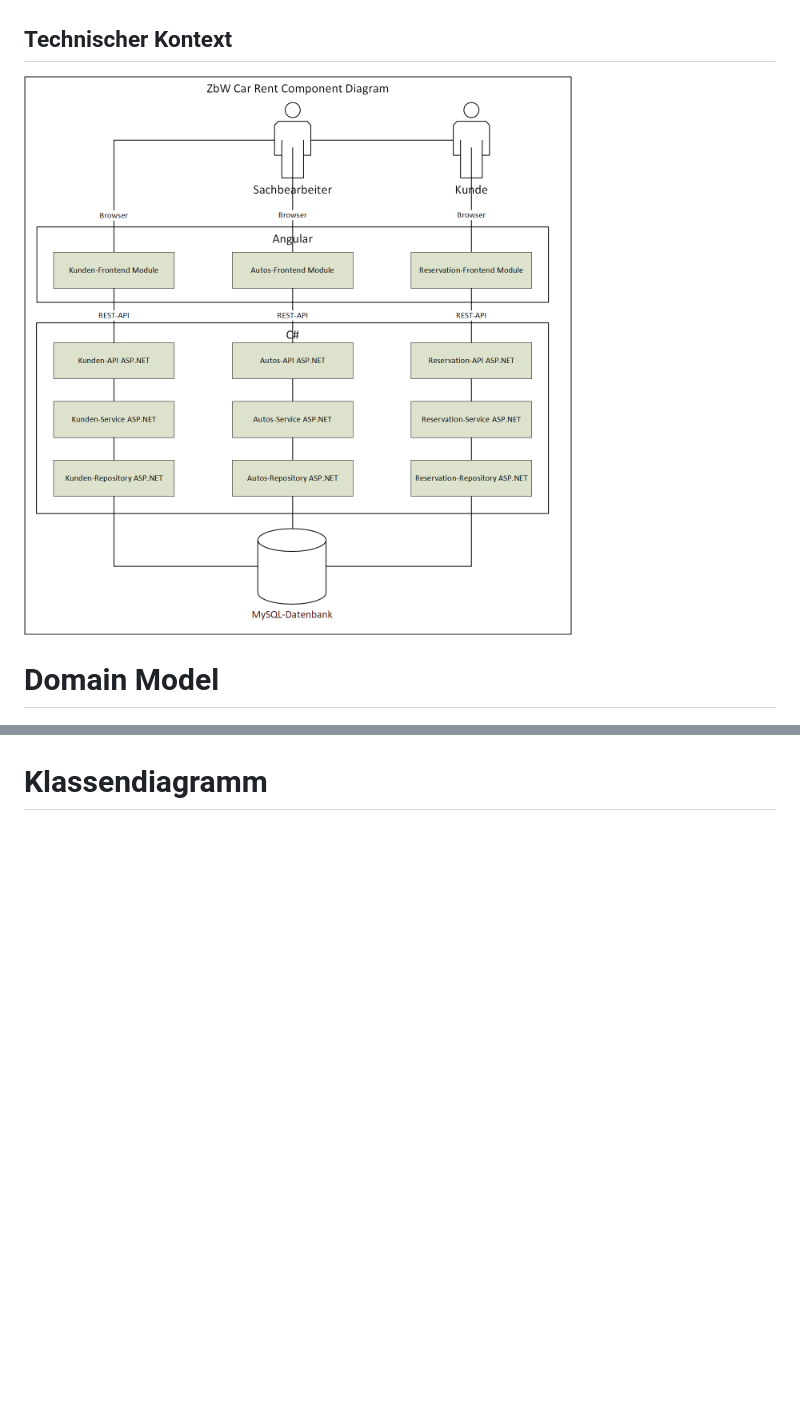
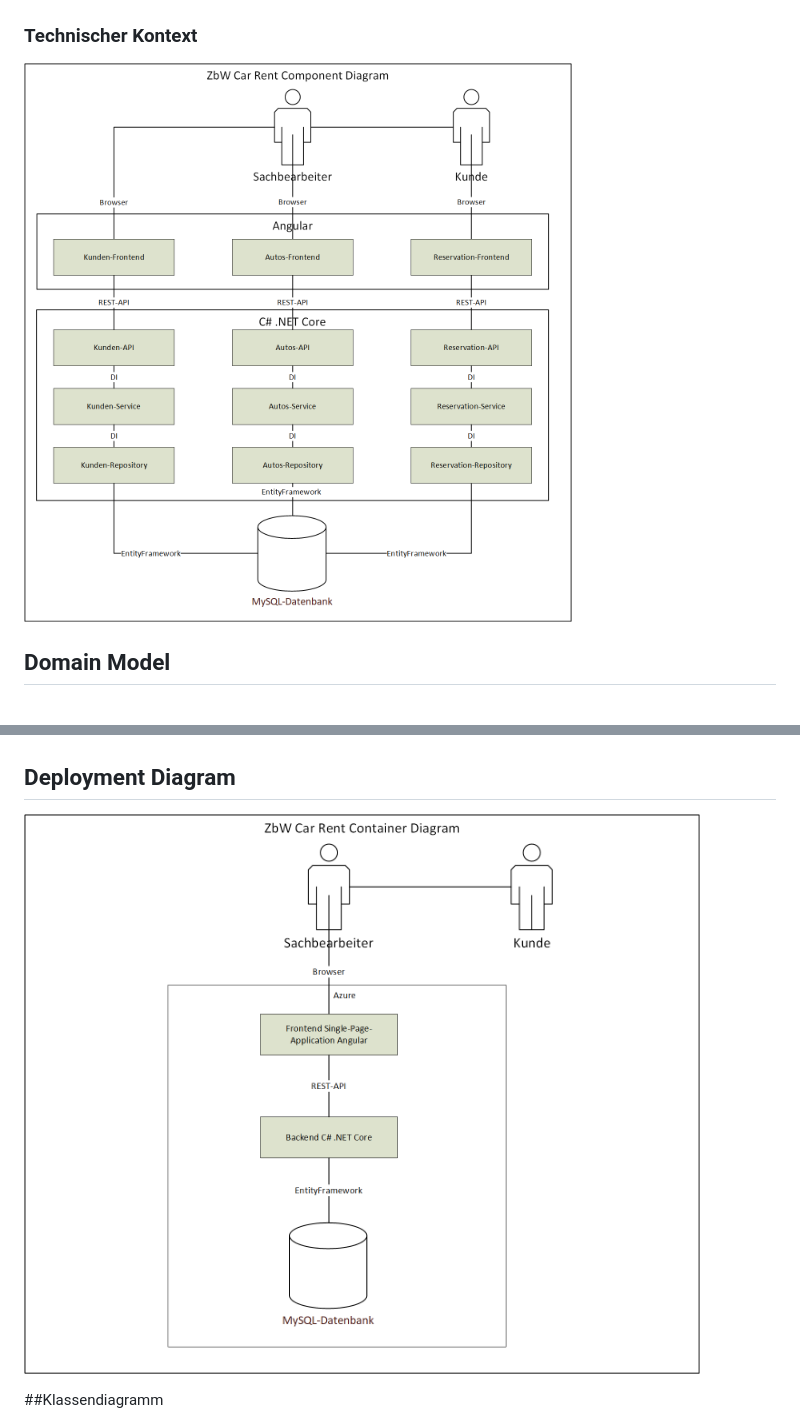
Before and after one commit to evoltafreak/CarRent.Api, a Markdown page: CarRent.Api/Documentation/arc42-documentation.md, 2 parts joined by grey strips. Rendered like a GitHub page; pictures changed too: CarRent.Api/Documentation/Images/CarRent_ComponentDiagram.png, CarRent.Api/Documentation/Images/CarRent_DeploymentDiagram.png (added); blank space fills up the shorter version.

Commit message:
- updated diagrams - added deployment diagram

```diff
--- a/CarRent.Api/Documentation/arc42-documentation.md
+++ b/CarRent.Api/Documentation/arc42-documentation.md
@@ -80,13 +70,13 @@ Fachlicher Kontext
 ![alt text](./Images/CarRent_ContextDiagram.png "ContextDiagram")
 
-Technischer Kontext
--------------------
+### Technischer Kontext
 ![alt text](./Images/CarRent_ComponentDiagram.png "ComponentDiagram")
 
-Domain Model
-=============
+## Domain Model
 ![alt text](./Images/CarRent_DomainModel.png "DomainModel")
 
-Klassendiagramm
-=============
+## Deployment Diagram
+![alt text](./Images/CarRent_DeploymentDiagram.png "DeploymentDiagram")
+
+##Klassendiagramm
 ![alt text](./Images/CarRent_ClassDiagram.png "ClassDiagram")
```
Also changed, not shown: other parts of CarRent.Api/Documentation/arc42-documentation.md (+9 -19 lines), CarRent.Api/Documentation/Images/CarRent_ContainerDiagram.png.
